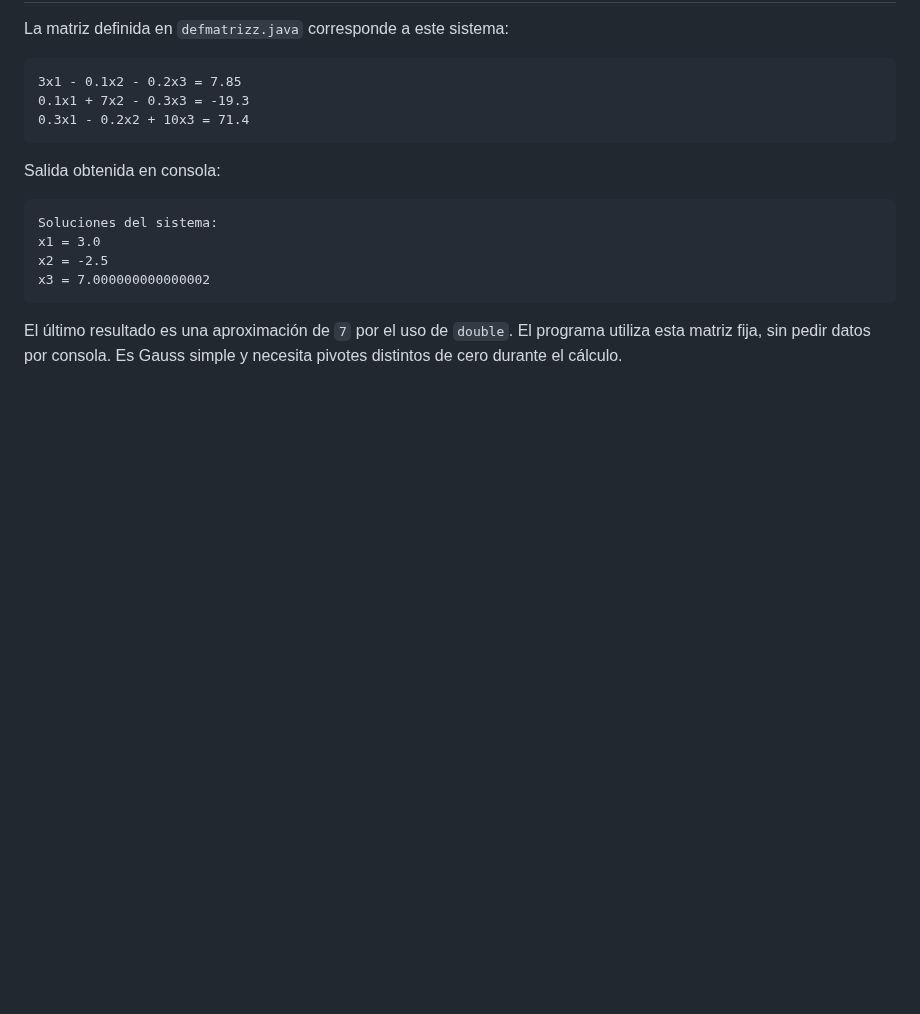
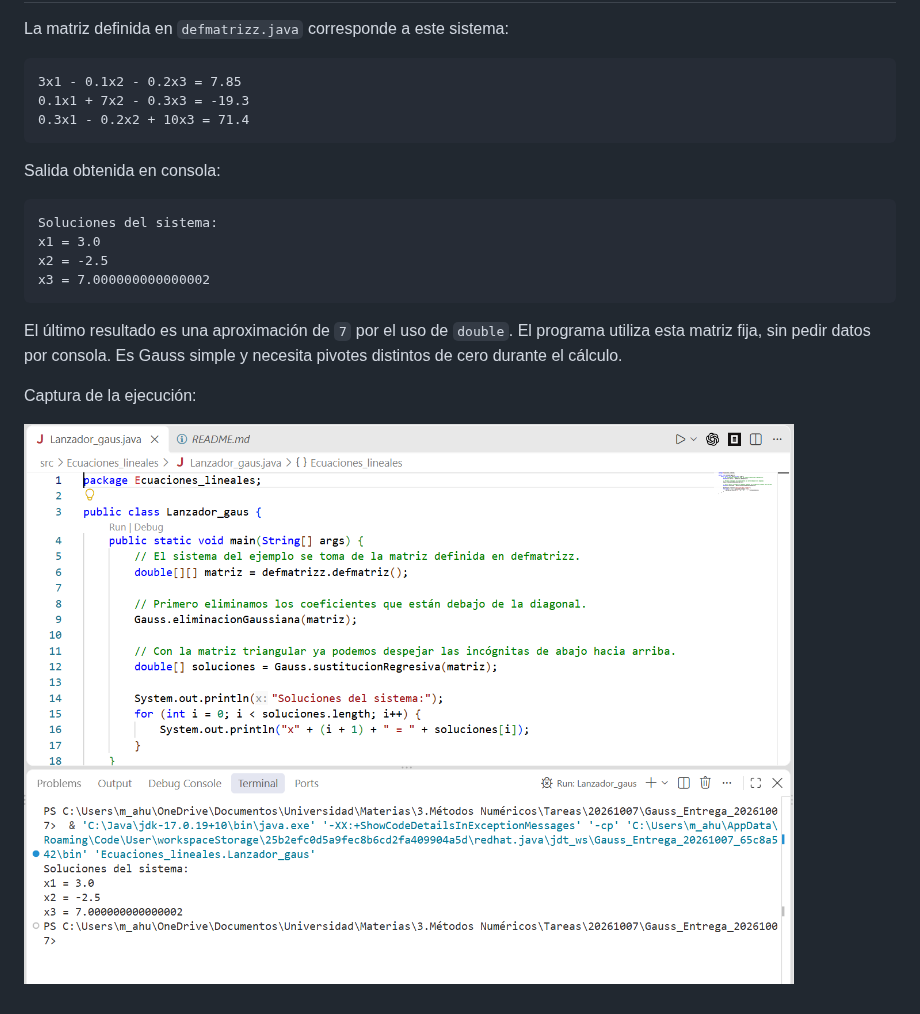
Before and after one commit to mahued73/metodos-numericos, a Markdown page: gauss/README.md, the part around the change. GitHub-like rendering; pictures changed too: gauss/ejecucion.png (added); blank space fills up the shorter version.

Commit message:
Agregar captura de ejecucion de Gauss

````diff
--- a/gauss/README.md
+++ b/gauss/README.md
@@ -44,3 +44,7 @@ x3 = 7.000000000000002
 ```
 
 El último resultado es una aproximación de `7` por el uso de `double`. El programa utiliza esta matriz fija, sin pedir datos por consola. Es Gauss simple y necesita pivotes distintos de cero durante el cálculo.
+
+Captura de la ejecución:
+
+![Ejecución del método de Gauss en consola](ejecucion.png)
````
